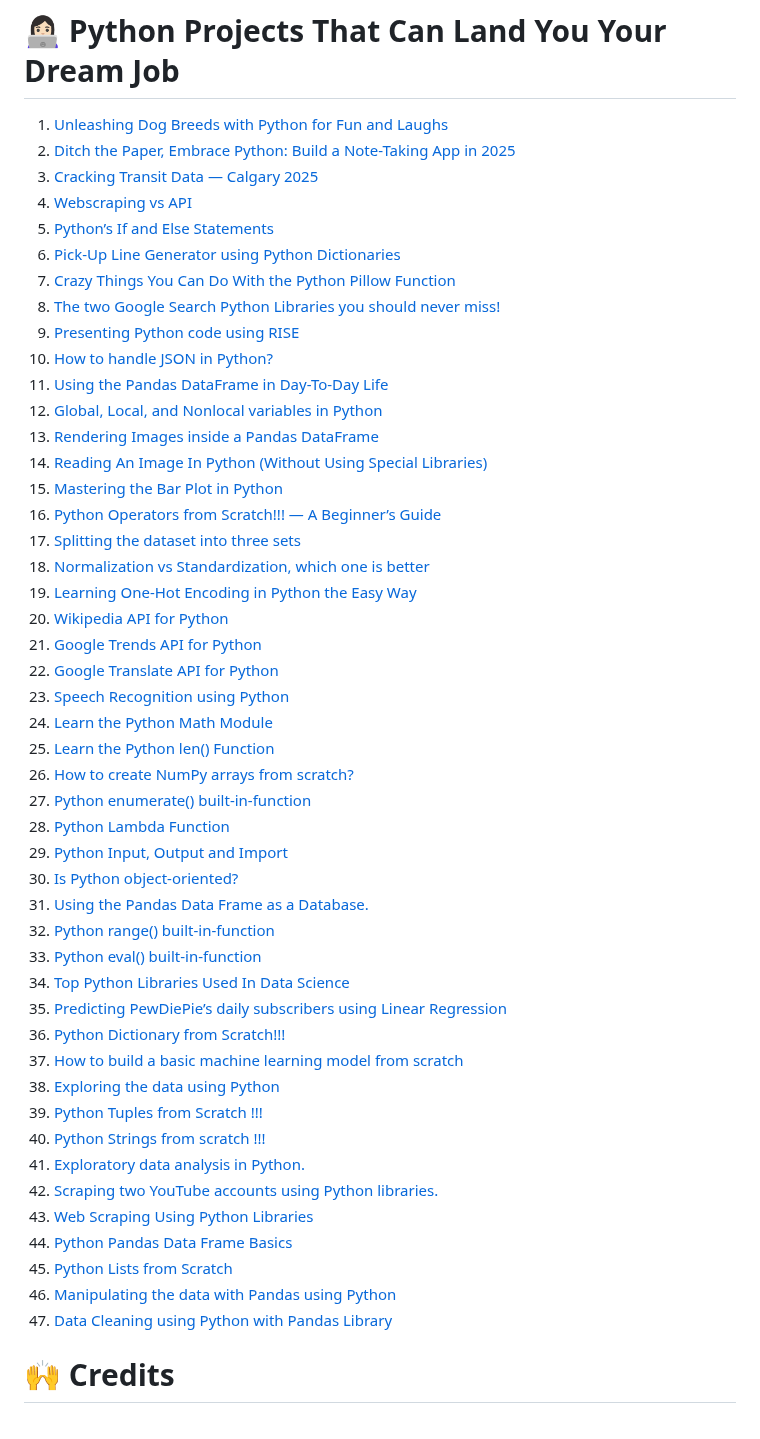
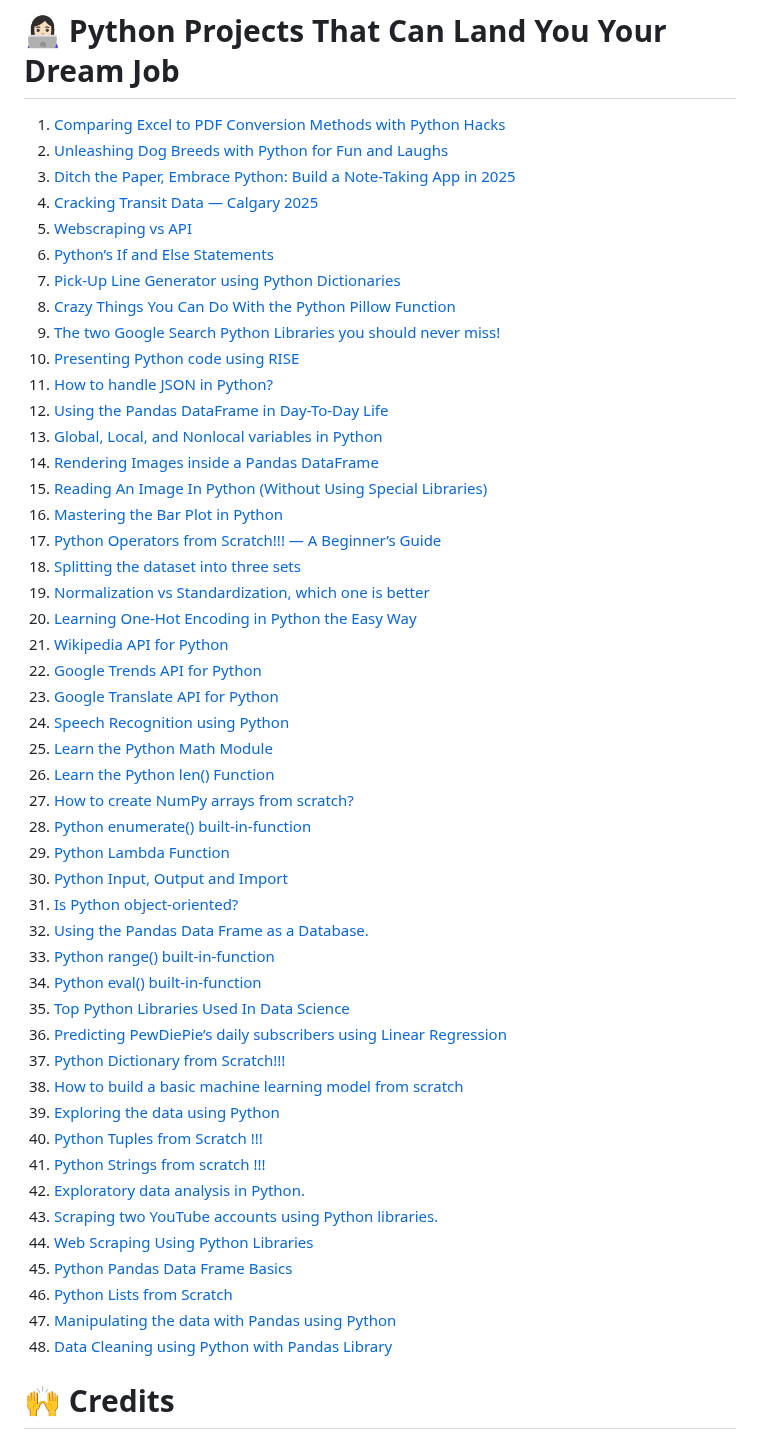
Before and after one commit to Tanu-N-Prabhu/Python, a Markdown page: Python Coding Interview Prep/Python Coding Interview Questions (Beginner to Advanced).md, the part around the change. Drawn GitHub-style.

Commit message:
Update Python Coding Interview Questions (Beginner to Advanced).md
Added a new Python project

```diff
--- a/Python Coding Interview Prep/Python Coding Interview Questions (Beginner to Advanced).md
+++ b/Python Coding Interview Prep/Python Coding Interview Questions (Beginner to Advanced).md
@@ -705,53 +705,54 @@ print(a == c)  # True, because a and c have the same values
 
 # 👩🏻‍💻 Python Projects That Can Land You Your Dream Job
 
-1. [Unleashing Dog Breeds with Python for Fun and Laughs](https://medium.com/gitconnected/unleashing-dog-breeds-with-python-for-fun-and-laughs-1f9f81034969)
-2. [Ditch the Paper, Embrace Python: Build a Note-Taking App in 2025](https://medium.com/gitconnected/ditch-the-paper-embrace-python-build-a-note-taking-app-in-2025-1b1696ebed54)
-3. [Cracking Transit Data — Calgary 2025](https://medium.com/gitconnected/cracking-transit-data-calgary-2025-49baea30833e)
-4. [Webscraping vs API](https://medium.com/gitconnected/web-scraping-vs-api-which-data-extraction-method-is-best-for-your-needs-c578464d6083)
-5. [Python’s If and Else Statements](https://towardsdev.com/pythons-if-and-else-statements-3b0b0bf3ea00)
-6. [Pick-Up Line Generator using Python Dictionaries](https://towardsdev.com/pick-up-line-generator-using-python-dictionaries-f800e5477b02)
-7. [Crazy Things You Can Do With the Python Pillow Function](https://levelup.gitconnected.com/crazy-things-you-can-do-with-the-python-pillow-function-3544ea01c567)
-8. [The two Google Search Python Libraries you should never miss!](https://medium.com/analytics-vidhya/the-two-google-search-python-libraries-you-should-never-miss-dfb2ec324a33)
-9. [Presenting Python code using RISE](https://towardsdatascience.com/presenting-python-code-using-rise-d0dddd48e749)
-10. [How to handle JSON in Python?](https://towardsdatascience.com/how-to-handle-json-in-python-d877125df39b)
-11. [Using the Pandas DataFrame in Day-To-Day Life](https://towardsdatascience.com/using-the-pandas-dataframe-in-day-to-day-life-91859ee12cca)
-12. [Global, Local, and Nonlocal variables in Python](https://towardsdatascience.com/global-local-and-nonlocal-variables-in-python-6b11c20d73b0)
-13. [Rendering Images inside a Pandas DataFrame](https://towardsdatascience.com/rendering-images-inside-a-pandas-dataframe-3631a4883f60)
-14. [Reading An Image In Python (Without Using Special Libraries)](https://towardsdatascience.com/reading-an-image-in-python-without-using-special-libraries-534b57de7dd4)
-15. [Mastering the Bar Plot in Python](https://towardsdatascience.com/mastering-the-bar-plot-in-python-4c987b459053)
-16. [Python Operators from Scratch!!! — A Beginner’s Guide](https://towardsdatascience.com/python-operators-from-scratch-a-beginners-guide-8471306f4278)
-17. [Splitting the dataset into three sets](https://medium.com/analytics-vidhya/splitting-the-dataset-into-three-sets-78f419f0d608)
-18. [Normalization vs Standardization, which one is better](https://towardsdatascience.com/normalization-vs-standardization-which-one-is-better-f29e043a57eb)
-19. [Learning One-Hot Encoding in Python the Easy Way](https://towardsdatascience.com/learning-one-hot-encoding-in-python-the-easy-way-665010457ad9)
-20. [Wikipedia API for Python](https://towardsdatascience.com/wikipedia-api-for-python-241cfae09f1c)
-21. [Google Trends API for Python](https://towardsdatascience.com/google-trends-api-for-python-a84bc25db88f)
-22. [Google Translate API for Python](https://towardsdatascience.com/google-translate-api-for-python-723093c2144b)
-23. [Speech Recognition using Python](https://medium.com/analytics-vidhya/speech-recognition-using-python-bafe550ee6e9)
-24. [Learn the Python Math Module](https://levelup.gitconnected.com/learn-the-python-math-module-9c2c516ea37c)
-25. [Learn the Python len() Function](https://levelup.gitconnected.com/learn-the-python-len-function-49b20bb8edd9)
-26. [How to create NumPy arrays from scratch?](https://towardsdatascience.com/how-to-create-numpy-arrays-from-scratch-3e0341f9ffea)
-27. [Python enumerate() built-in-function](https://towardsdatascience.com/python-enumerate-built-in-function-acccf988d096)
-28. [Python Lambda Function](https://towardsdatascience.com/python-lambda-function-b6e1fa3420c1)
-29. [Python Input, Output and Import](https://towardsdatascience.com/python-input-output-and-import-73e875516694)
-30. [Is Python object-oriented?](https://towardsdatascience.com/is-python-object-oriented-834d6c70cf54)
-31. [Using the Pandas Data Frame as a Database.](https://towardsdatascience.com/using-the-pandas-data-frame-as-a-database-282edec5a3ab)
-32. [Python range() built-in-function](https://towardsdatascience.com/python-range-built-in-function-b2489ea99660)
-33. [Python eval() built-in-function](https://towardsdatascience.com/python-eval-built-in-function-601f87db191)
-34. [Top Python Libraries Used In Data Science](https://towardsdatascience.com/top-python-libraries-used-in-data-science-a58e90f1b4ba)
-35. [Predicting PewDiePie’s daily subscribers using Linear Regression](https://towardsdatascience.com/predicting-pewdiepies-daily-subscribers-using-linear-regression-15da7bd28f85)
-36. [Python Dictionary from Scratch!!!](https://towardsdatascience.com/python-dictionary-from-scratch-c41316794bcc)
-37. [How to build a basic machine learning model from scratch](https://medium.com/analytics-vidhya/building-a-machine-learning-model-to-predict-the-price-of-the-car-bc51783ba2f3)
-38. [Exploring the data using Python](https://towardsdatascience.com/exploring-the-data-using-python-47c4bc7b8fa2)
-39. [Python Tuples from Scratch !!!](https://towardsdatascience.com/python-tuples-from-scratch-43affe1751ba)
-40. [Python Strings from scratch !!!](https://towardsdatascience.com/python-strings-from-scratch-afd5ad034de8)
-41. [Exploratory data analysis in Python.](https://towardsdatascience.com/exploratory-data-analysis-in-python-c9a77dfa39ce)
-42. [Scraping two YouTube accounts using Python libraries.](https://medium.com/@tanunprabhu95/scraping-two-youtube-accounts-using-python-libraries-6af17f2071dd)
-43. [Web Scraping Using Python Libraries](https://towardsdatascience.com/web-scraping-using-python-libraries-fe3037152ed1)
-44. [Python Pandas Data Frame Basics](https://towardsdatascience.com/python-pandas-data-frame-basics-b5cfbcd8c039)
-45. [Python Lists from Scratch](https://towardsdatascience.com/python-lists-from-scratch-4b958eb956fc)
-46. [Manipulating the data with Pandas using Python](https://towardsdatascience.com/manipulating-the-data-with-pandas-using-python-be6c5dfabd47)
-47. [Data Cleaning using Python with Pandas Library](https://towardsdatascience.com/data-cleaning-with-python-using-pandas-library-c6f4a68ea8eb)
+1. [Comparing Excel to PDF Conversion Methods with Python Hacks](https://medium.com/gitconnected/comparing-excel-to-pdf-conversion-methods-with-python-hacks-1aa7300f4bd5)
+2. [Unleashing Dog Breeds with Python for Fun and Laughs](https://medium.com/gitconnected/unleashing-dog-breeds-with-python-for-fun-and-laughs-1f9f81034969)
+3. [Ditch the Paper, Embrace Python: Build a Note-Taking App in 2025](https://medium.com/gitconnected/ditch-the-paper-embrace-python-build-a-note-taking-app-in-2025-1b1696ebed54)
+4. [Cracking Transit Data — Calgary 2025](https://medium.com/gitconnected/cracking-transit-data-calgary-2025-49baea30833e)
+5. [Webscraping vs API](https://medium.com/gitconnected/web-scraping-vs-api-which-data-extraction-method-is-best-for-your-needs-c578464d6083)
+6. [Python’s If and Else Statements](https://towardsdev.com/pythons-if-and-else-statements-3b0b0bf3ea00)
+7. [Pick-Up Line Generator using Python Dictionaries](https://towardsdev.com/pick-up-line-generator-using-python-dictionaries-f800e5477b02)
+8. [Crazy Things You Can Do With the Python Pillow Function](https://levelup.gitconnected.com/crazy-things-you-can-do-with-the-python-pillow-function-3544ea01c567)
+9. [The two Google Search Python Libraries you should never miss!](https://medium.com/analytics-vidhya/the-two-google-search-python-libraries-you-should-never-miss-dfb2ec324a33)
+10. [Presenting Python code using RISE](https://towardsdatascience.com/presenting-python-code-using-rise-d0dddd48e749)
+11. [How to handle JSON in Python?](https://towardsdatascience.com/how-to-handle-json-in-python-d877125df39b)
+12. [Using the Pandas DataFrame in Day-To-Day Life](https://towardsdatascience.com/using-the-pandas-dataframe-in-day-to-day-life-91859ee12cca)
+13. [Global, Local, and Nonlocal variables in Python](https://towardsdatascience.com/global-local-and-nonlocal-variables-in-python-6b11c20d73b0)
+14. [Rendering Images inside a Pandas DataFrame](https://towardsdatascience.com/rendering-images-inside-a-pandas-dataframe-3631a4883f60)
+15. [Reading An Image In Python (Without Using Special Libraries)](https://towardsdatascience.com/reading-an-image-in-python-without-using-special-libraries-534b57de7dd4)
+16. [Mastering the Bar Plot in Python](https://towardsdatascience.com/mastering-the-bar-plot-in-python-4c987b459053)
+17. [Python Operators from Scratch!!! — A Beginner’s Guide](https://towardsdatascience.com/python-operators-from-scratch-a-beginners-guide-8471306f4278)
+18. [Splitting the dataset into three sets](https://medium.com/analytics-vidhya/splitting-the-dataset-into-three-sets-78f419f0d608)
+19. [Normalization vs Standardization, which one is better](https://towardsdatascience.com/normalization-vs-standardization-which-one-is-better-f29e043a57eb)
+20. [Learning One-Hot Encoding in Python the Easy Way](https://towardsdatascience.com/learning-one-hot-encoding-in-python-the-easy-way-665010457ad9)
+21. [Wikipedia API for Python](https://towardsdatascience.com/wikipedia-api-for-python-241cfae09f1c)
+22. [Google Trends API for Python](https://towardsdatascience.com/google-trends-api-for-python-a84bc25db88f)
+23. [Google Translate API for Python](https://towardsdatascience.com/google-translate-api-for-python-723093c2144b)
+24. [Speech Recognition using Python](https://medium.com/analytics-vidhya/speech-recognition-using-python-bafe550ee6e9)
+25. [Learn the Python Math Module](https://levelup.gitconnected.com/learn-the-python-math-module-9c2c516ea37c)
+26. [Learn the Python len() Function](https://levelup.gitconnected.com/learn-the-python-len-function-49b20bb8edd9)
+27. [How to create NumPy arrays from scratch?](https://towardsdatascience.com/how-to-create-numpy-arrays-from-scratch-3e0341f9ffea)
+28. [Python enumerate() built-in-function](https://towardsdatascience.com/python-enumerate-built-in-function-acccf988d096)
+29. [Python Lambda Function](https://towardsdatascience.com/python-lambda-function-b6e1fa3420c1)
+30. [Python Input, Output and Import](https://towardsdatascience.com/python-input-output-and-import-73e875516694)
+31. [Is Python object-oriented?](https://towardsdatascience.com/is-python-object-oriented-834d6c70cf54)
+32. [Using the Pandas Data Frame as a Database.](https://towardsdatascience.com/using-the-pandas-data-frame-as-a-database-282edec5a3ab)
+33. [Python range() built-in-function](https://towardsdatascience.com/python-range-built-in-function-b2489ea99660)
+34. [Python eval() built-in-function](https://towardsdatascience.com/python-eval-built-in-function-601f87db191)
+35. [Top Python Libraries Used In Data Science](https://towardsdatascience.com/top-python-libraries-used-in-data-science-a58e90f1b4ba)
+36. [Predicting PewDiePie’s daily subscribers using Linear Regression](https://towardsdatascience.com/predicting-pewdiepies-daily-subscribers-using-linear-regression-15da7bd28f85)
+37. [Python Dictionary from Scratch!!!](https://towardsdatascience.com/python-dictionary-from-scratch-c41316794bcc)
+38. [How to build a basic machine learning model from scratch](https://medium.com/analytics-vidhya/building-a-machine-learning-model-to-predict-the-price-of-the-car-bc51783ba2f3)
+39. [Exploring the data using Python](https://towardsdatascience.com/exploring-the-data-using-python-47c4bc7b8fa2)
+40. [Python Tuples from Scratch !!!](https://towardsdatascience.com/python-tuples-from-scratch-43affe1751ba)
+41. [Python Strings from scratch !!!](https://towardsdatascience.com/python-strings-from-scratch-afd5ad034de8)
+42. [Exploratory data analysis in Python.](https://towardsdatascience.com/exploratory-data-analysis-in-python-c9a77dfa39ce)
+43. [Scraping two YouTube accounts using Python libraries.](https://medium.com/@tanunprabhu95/scraping-two-youtube-accounts-using-python-libraries-6af17f2071dd)
+44. [Web Scraping Using Python Libraries](https://towardsdatascience.com/web-scraping-using-python-libraries-fe3037152ed1)
+45. [Python Pandas Data Frame Basics](https://towardsdatascience.com/python-pandas-data-frame-basics-b5cfbcd8c039)
+46. [Python Lists from Scratch](https://towardsdatascience.com/python-lists-from-scratch-4b958eb956fc)
+47. [Manipulating the data with Pandas using Python](https://towardsdatascience.com/manipulating-the-data-with-pandas-using-python-be6c5dfabd47)
+48. [Data Cleaning using Python with Pandas Library](https://towardsdatascience.com/data-cleaning-with-python-using-pandas-library-c6f4a68ea8eb)
 
 
 # 🙌 Credits
```
